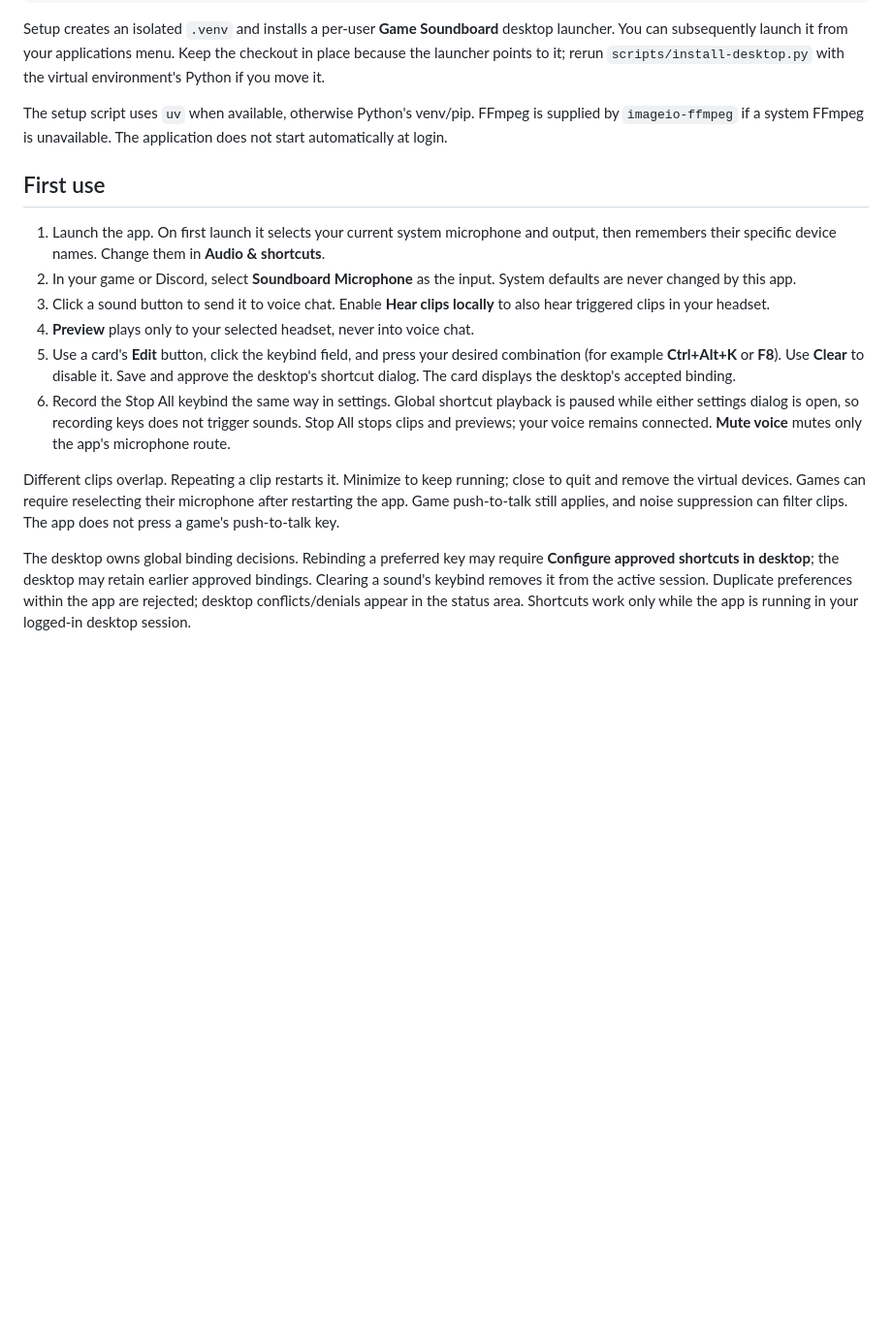
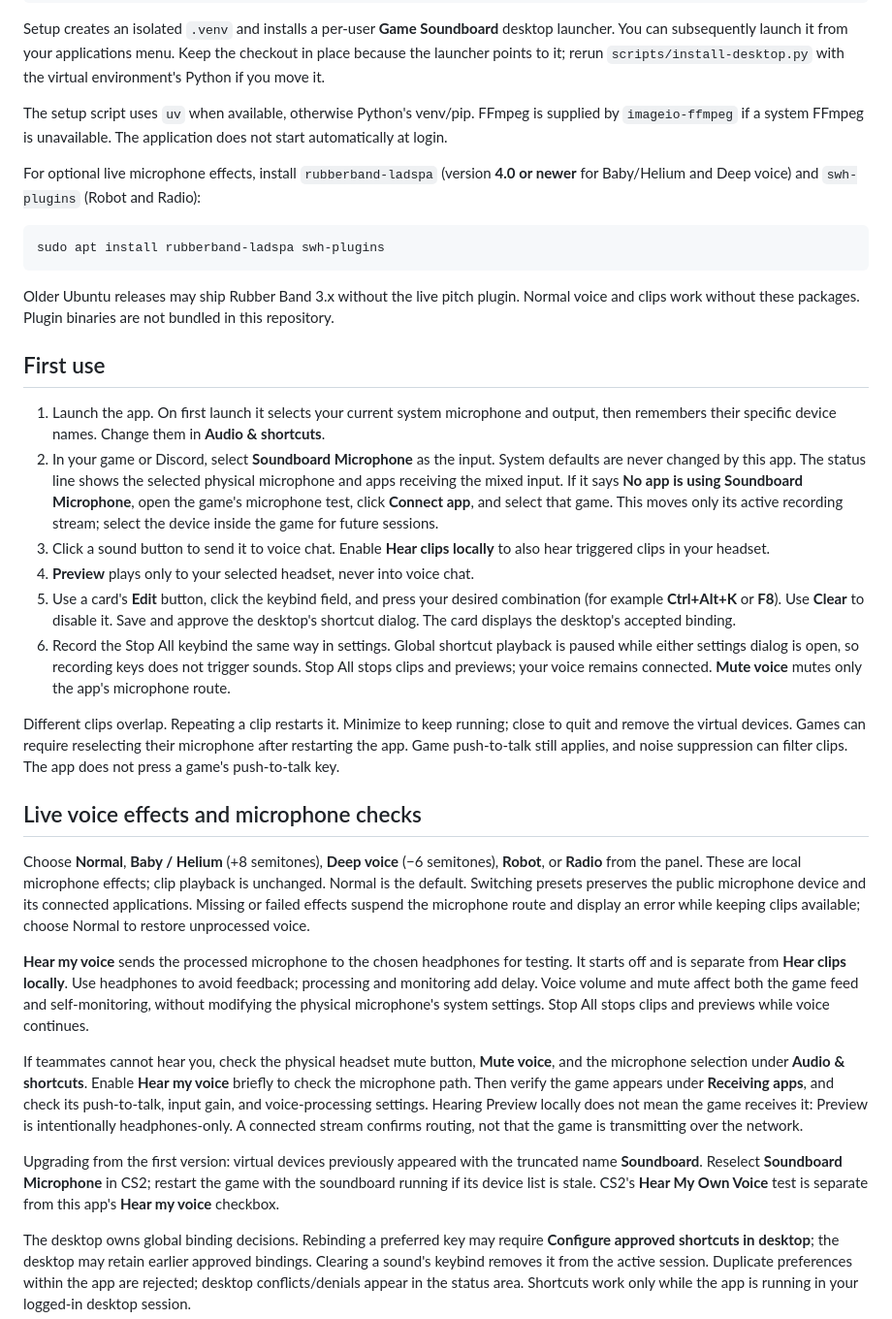
Before and after one commit to JustinBatchelor/game-soundboard, a Markdown page: README.md, the part around one of its changes. Shown at 97% size. Rendered like a GitHub page; blank space fills up the shorter version.

````diff
--- a/README.md
+++ b/README.md
@@ -18,16 +18,34 @@ Setup creates an isolated `.venv` and installs a per-user **Game Soundboard** de
 
 The setup script uses `uv` when available, otherwise Python's venv/pip. FFmpeg is supplied by `imageio-ffmpeg` if a system FFmpeg is unavailable. The application does not start automatically at login.
 
+For optional live microphone effects, install `rubberband-ladspa` (version **4.0 or newer** for Baby/Helium and Deep voice) and `swh-plugins` (Robot and Radio):
+
+```bash
+sudo apt install rubberband-ladspa swh-plugins
+```
+
+Older Ubuntu releases may ship Rubber Band 3.x without the live pitch plugin. Normal voice and clips work without these packages. Plugin binaries are not bundled in this repository.
+
 ## First use
 
 1. Launch the app. On first launch it selects your current system microphone and output, then remembers their specific device names. Change them in **Audio & shortcuts**.
-2. In your game or Discord, select **Soundboard Microphone** as the input. System defaults are never changed by this app.
+2. In your game or Discord, select **Soundboard Microphone** as the input. System defaults are never changed by this app. The status line shows the selected physical microphone and apps receiving the mixed input. If it says **No app is using Soundboard Microphone**, open the game's microphone test, click **Connect app**, and select that game. This moves only its active recording stream; select the device inside the game for future sessions.
 3. Click a sound button to send it to voice chat. Enable **Hear clips locally** to also hear triggered clips in your headset.
 4. **Preview** plays only to your selected headset, never into voice chat.
 5. Use a card's **Edit** button, click the keybind field, and press your desired combination (for example **Ctrl+Alt+K** or **F8**). Use **Clear** to disable it. Save and approve the desktop's shortcut dialog. The card displays the desktop's accepted binding.
 6. Record the Stop All keybind the same way in settings. Global shortcut playback is paused while either settings dialog is open, so recording keys does not trigger sounds. Stop All stops clips and previews; your voice remains connected. **Mute voice** mutes only the app's microphone route.
 
 Different clips overlap. Repeating a clip restarts it. Minimize to keep running; close to quit and remove the virtual devices. Games can require reselecting their microphone after restarting the app. Game push-to-talk still applies, and noise suppression can filter clips. The app does not press a game's push-to-talk key.
+
+## Live voice effects and microphone checks
+
+Choose **Normal**, **Baby / Helium** (+8 semitones), **Deep voice** (−6 semitones), **Robot**, or **Radio** from the panel. These are local microphone effects; clip playback is unchanged. Normal is the default. Switching presets preserves the public microphone device and its connected applications. Missing or failed effects suspend the microphone route and display an error while keeping clips available; choose Normal to restore unprocessed voice.
+
+**Hear my voice** sends the processed microphone to the chosen headphones for testing. It starts off and is separate from **Hear clips locally**. Use headphones to avoid feedback; processing and monitoring add delay. Voice volume and mute affect both the game feed and self-monitoring, without modifying the physical microphone's system settings. Stop All stops clips and previews while voice continues.
+
+If teammates cannot hear you, check the physical headset mute button, **Mute voice**, and the microphone selection under **Audio & shortcuts**. Enable **Hear my voice** briefly to check the microphone path. Then verify the game appears under **Receiving apps**, and check its push-to-talk, input gain, and voice-processing settings. Hearing Preview locally does not mean the game receives it: Preview is intentionally headphones-only. A connected stream confirms routing, not that the game is transmitting over the network.
+
+Upgrading from the first version: virtual devices previously appeared with the truncated name **Soundboard**. Reselect **Soundboard Microphone** in CS2; restart the game with the soundboard running if its device list is stale. CS2's **Hear My Own Voice** test is separate from this app's **Hear my voice** checkbox.
 
 The desktop owns global binding decisions. Rebinding a preferred key may require **Configure approved shortcuts in desktop**; the desktop may retain earlier approved bindings. Clearing a sound's keybind removes it from the active session. Duplicate preferences within the app are rejected; desktop conflicts/denials appear in the status area. Shortcuts work only while the app is running in your logged-in desktop session.
 
````
Also changed, not shown: other parts of README.md (+10 -5 lines), docs/soundboard.png, 8 other files.
